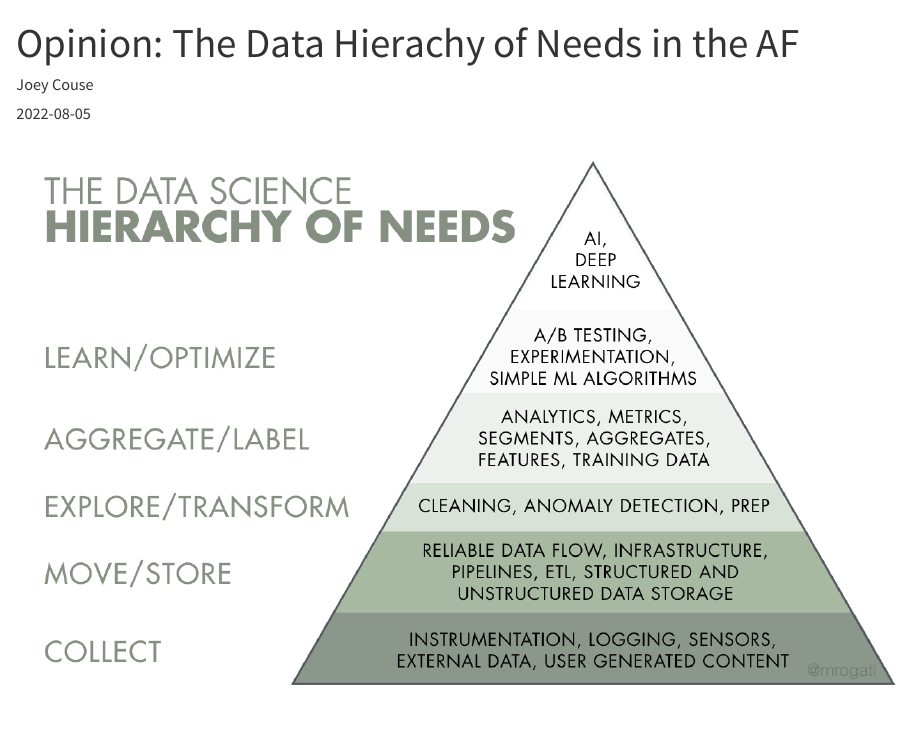
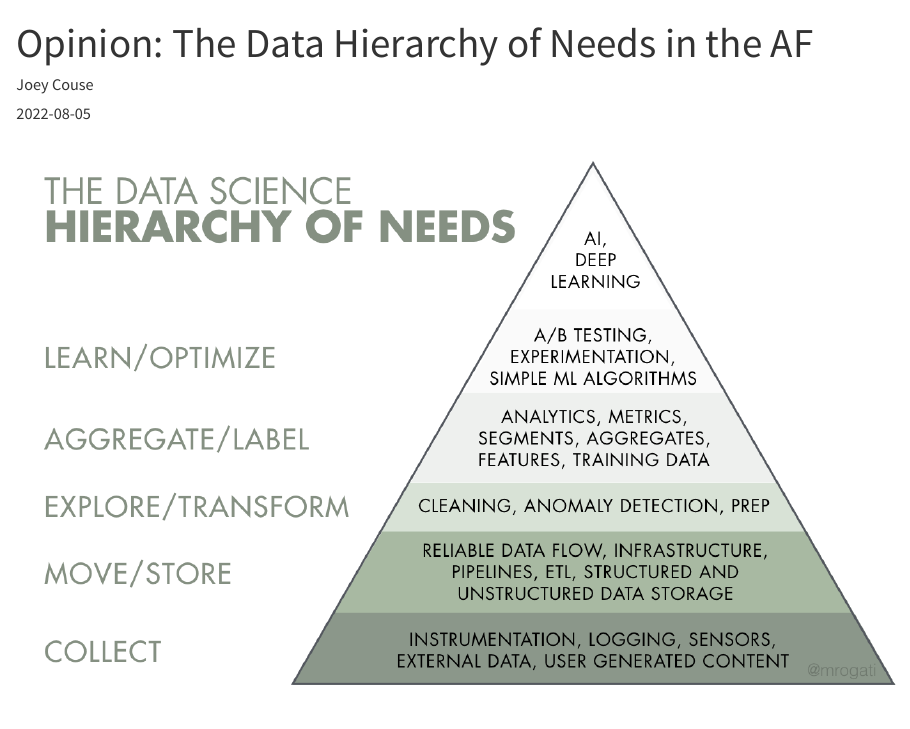
Before and after one commit to joeycouse/couseblog, a Quarto document (posts/data_hierarchy_of_needs/index.qmd): the page in a window 1100 px wide, from its top. Rendered offline with R 4.5, knitr and Pandoc in place of Quarto, with nearby package versions.

Commit message:
pls help me spell

```diff
--- a/posts/data_hierarchy_of_needs/index.qmd
+++ b/posts/data_hierarchy_of_needs/index.qmd
@@ -1,5 +1,5 @@
 ---
-title: "Opinion: The Data Hierachy of Needs in the AF"
+title: "Opinion: The Data Hierarchy of Needs in the AF"
 author: "Joey Couse"
 date: "2022-08-05"
 description: "Why we should start counting things before we try to predict them"
```
